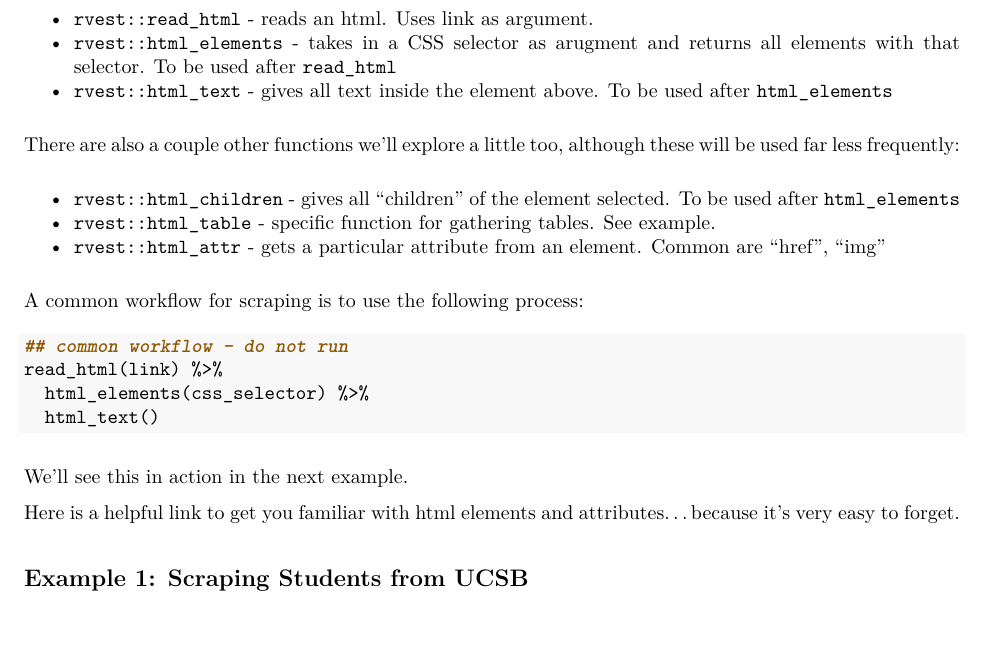
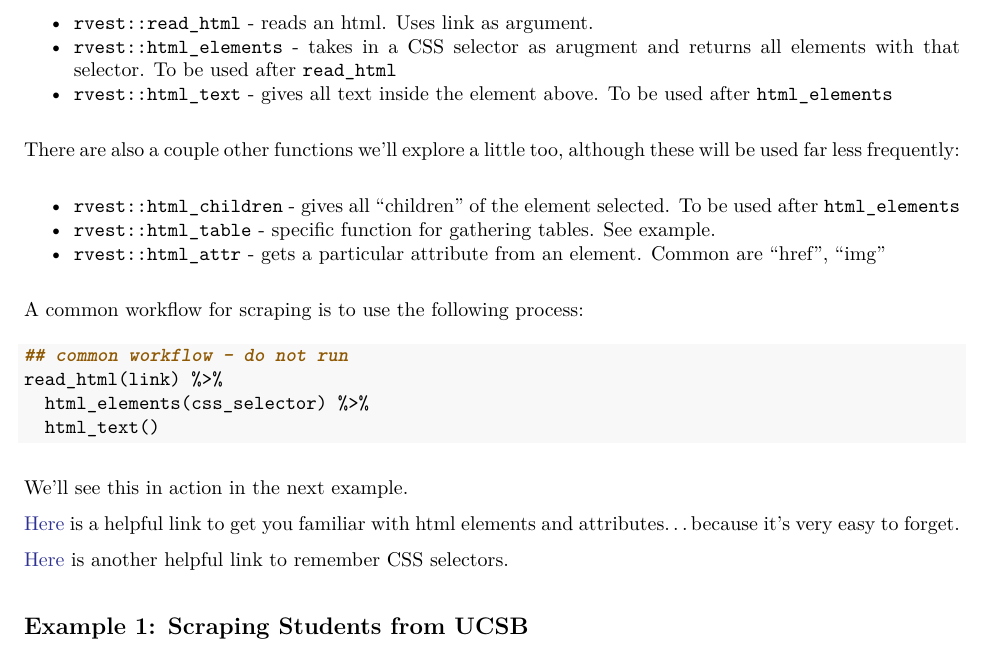
Before and after one commit to michaeltopper1/data_hack_2022, an R Markdown document (lectures/lecture_8/lecture_8.Rmd): part of page 1 of 3, cut so that both start at the same text, the shorter picture padded with empty space. The pictures show the output file lectures/lecture_8/lecture_8.pdf that the author committed with the source.

Commit message:
lecture 8 hyperlinks to css selectors

````diff
--- a/lectures/lecture_8/lecture_8.Rmd
+++ b/lectures/lecture_8/lecture_8.Rmd
@@ -3,6 +3,7 @@ title: "Webscraping"
 output: pdf_document
 editor_options:
   chunk_output_type: console
+linkcolor: blue
 ---
 
 ```{r setup, include=FALSE}
@@ -36,6 +37,8 @@ read_html(link) %>%
 We'll see this in action in the next example.
 
 [Here](https://www.w3schools.com/html/html_attributes.asp) is a helpful link to get you familiar with html elements and attributes...because it's very easy to forget.
+
+[Here](https://www.w3schools.com/cssref/css_selectors.asp) is another helpful link to remember CSS selectors.
 
 ## Example 1: Scraping Students from UCSB
 
````
Also changed, not shown: lectures/lecture_8/lecture_8.pdf.
